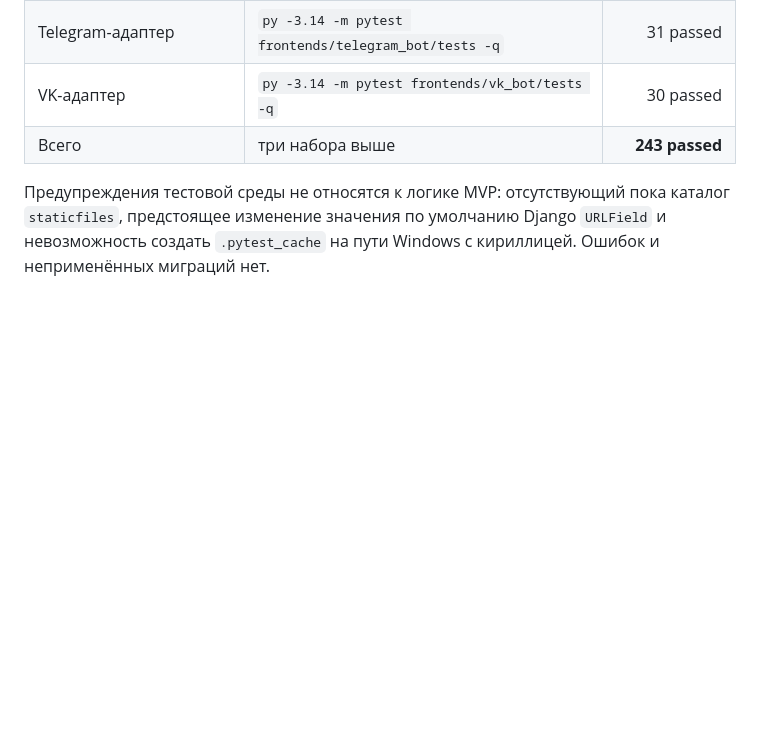
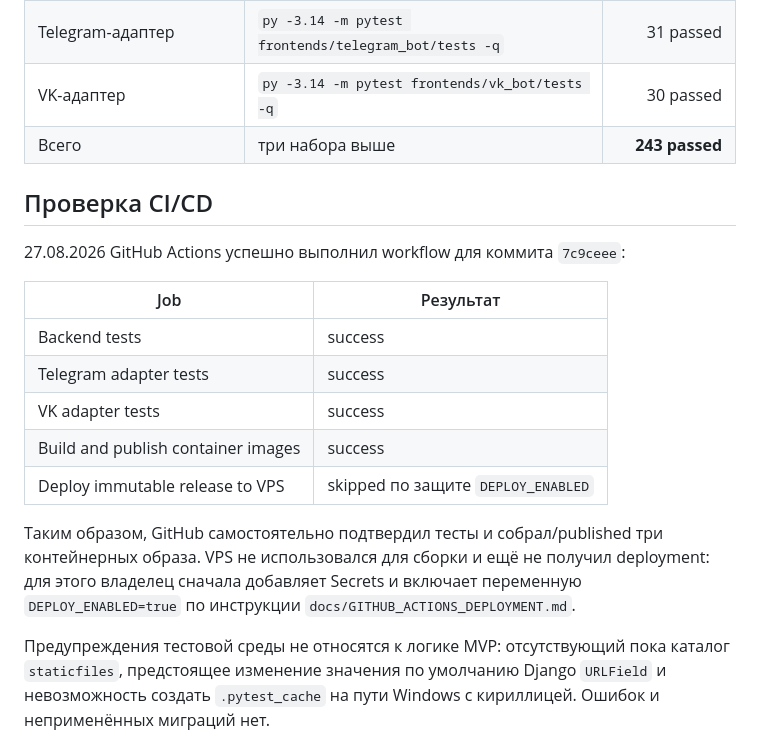
Before and after one commit to SVV-aiconsulting/e-comerce-project-zerocoder, a Markdown page: docs/TESTING_EVIDENCE.md, the part around the change. GitHub-like rendering; blank space fills up the shorter version.

Commit message:
Record successful GitHub Actions verification

```diff
--- a/docs/TESTING_EVIDENCE.md
+++ b/docs/TESTING_EVIDENCE.md
@@ -15,6 +15,23 @@
 | Telegram-адаптер | `py -3.14 -m pytest frontends/telegram_bot/tests -q` | 31 passed |
 | VK-адаптер | `py -3.14 -m pytest frontends/vk_bot/tests -q` | 30 passed |
 | Всего | три набора выше | **243 passed** |
+
+## Проверка CI/CD
+
+27.08.2026 GitHub Actions успешно выполнил workflow для коммита `7c9ceee`:
+
+| Job | Результат |
+|---|---|
+| Backend tests | success |
+| Telegram adapter tests | success |
+| VK adapter tests | success |
+| Build and publish container images | success |
+| Deploy immutable release to VPS | skipped по защите `DEPLOY_ENABLED` |
+
+Таким образом, GitHub самостоятельно подтвердил тесты и собрал/published три
+контейнерных образа. VPS не использовался для сборки и ещё не получил deployment:
+для этого владелец сначала добавляет Secrets и включает переменную
+`DEPLOY_ENABLED=true` по инструкции `docs/GITHUB_ACTIONS_DEPLOYMENT.md`.
 
 Предупреждения тестовой среды не относятся к логике MVP: отсутствующий пока каталог
 `staticfiles`, предстоящее изменение значения по умолчанию Django `URLField` и
```
Also changed, not shown: docs/MODERNIZATION_PLAN.md (+6 -1 lines).
